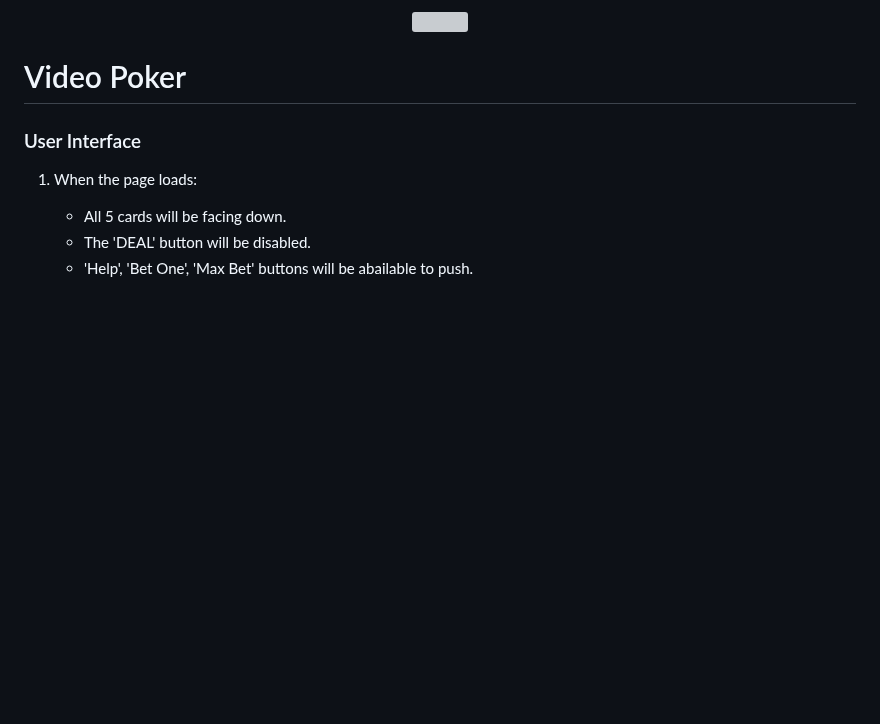
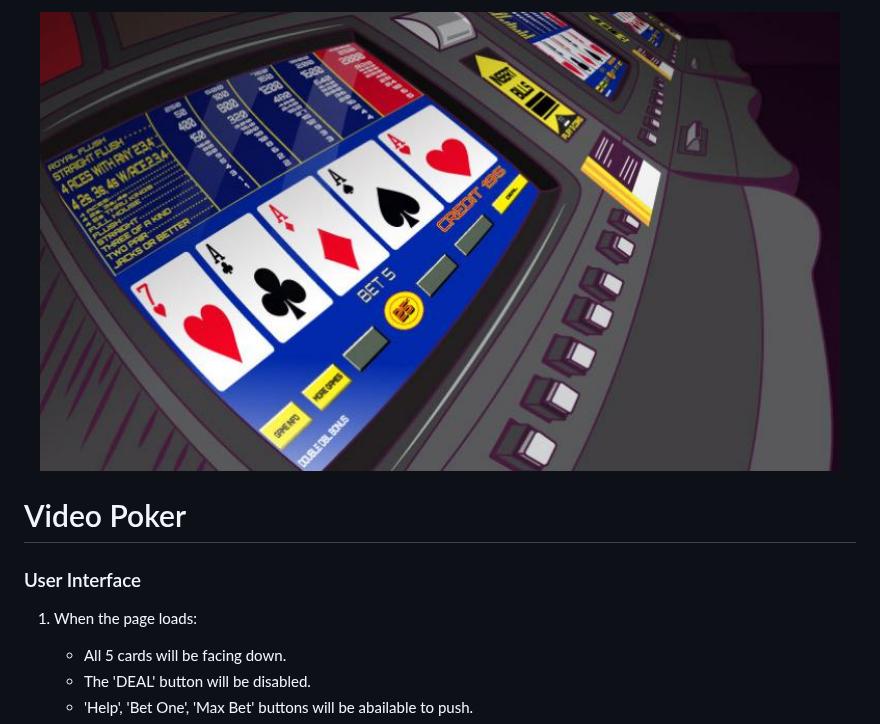
Before and after one commit to richardmundyiii/videoPoker, a Markdown page: readme.md, the part around the change. Drawn GitHub-style; blank space fills up the shorter version; grey boxes are pictures that could not be loaded.

```diff
--- a/readme.md
+++ b/readme.md
@@ -1,6 +1,6 @@
 <div id="header" align="center">
 
-  <img src="../images/videoPoker.jpg" width="800" height="400">
+  <img src="images/videoPoker.jpg" width="800" height="400">
 
 </div>
 
```
